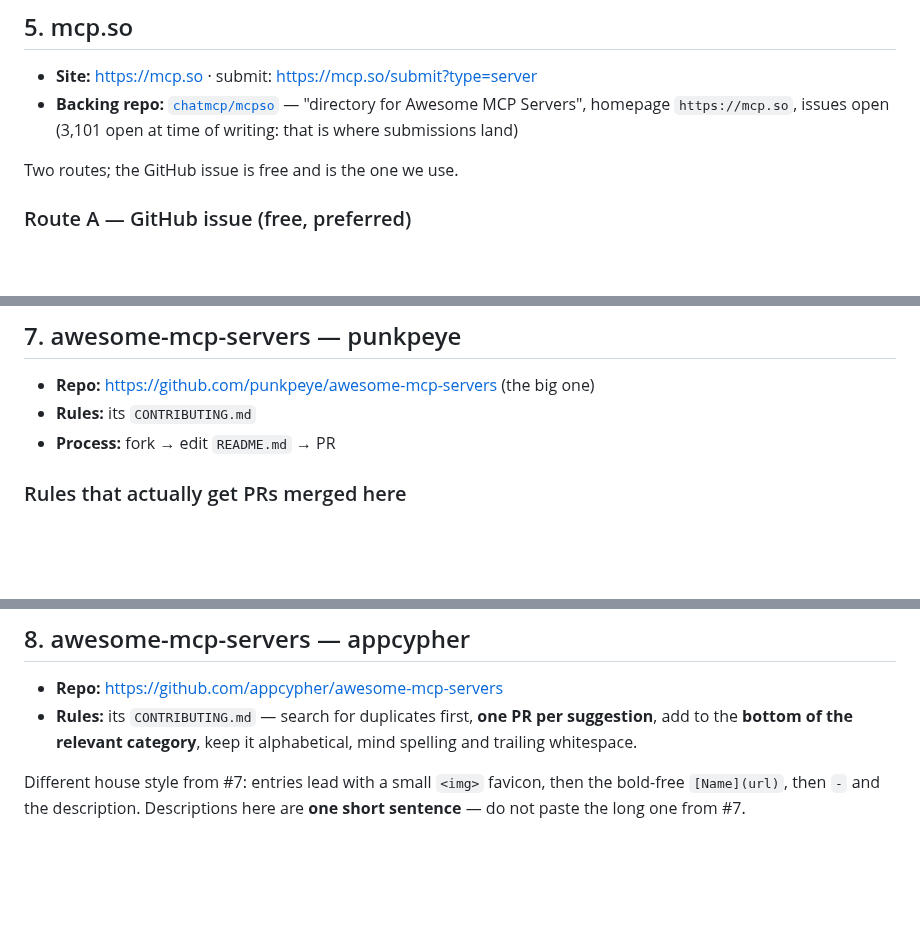
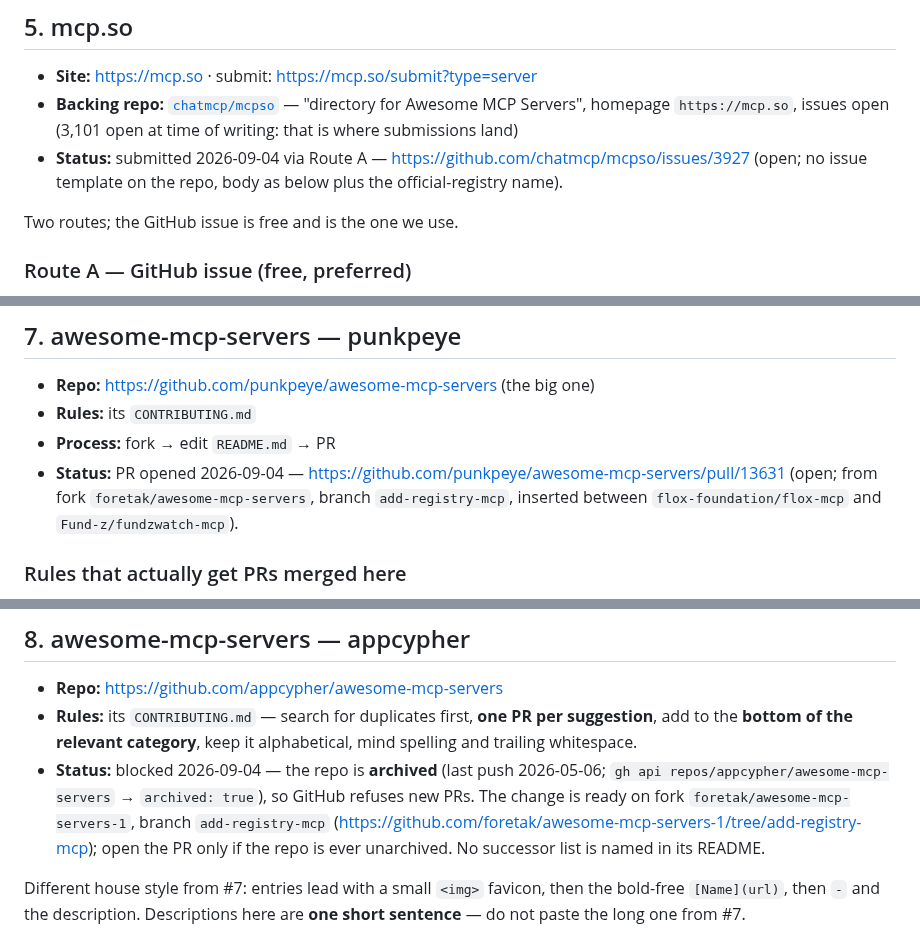
Before and after one commit to foretak/registry-mcp, a Markdown page: SUBMISSIONS.md, 3 parts joined by grey strips. Rendered like a GitHub page; blank space fills up the shorter version.

Commit message:
SUBMISSIONS: punkpeye PR #13631 open, mcp.so issue #3927 open, appcypher archived (branch kept)

```diff
--- a/SUBMISSIONS.md
+++ b/SUBMISSIONS.md
@@ -329,6 +329,9 @@ about a month after launch. **No login needed** while it is closed.
 - **Backing repo:** [`chatmcp/mcpso`](https://github.com/chatmcp/mcpso) —
   "directory for Awesome MCP Servers", homepage `https://mcp.so`, issues open
   (3,101 open at time of writing: that is where submissions land)
+- **Status:** submitted 2026-09-04 via Route A —
+  <https://github.com/chatmcp/mcpso/issues/3927> (open; no issue template on
+  the repo, body as below plus the official-registry name).
 
 Two routes; the GitHub issue is free and is the one we use.
 
@@ -401,6 +404,10 @@ before the listing goes live.
 - **Repo:** <https://github.com/punkpeye/awesome-mcp-servers> (the big one)
 - **Rules:** its `CONTRIBUTING.md`
 - **Process:** fork → edit `README.md` → PR
+- **Status:** PR opened 2026-09-04 —
+  <https://github.com/punkpeye/awesome-mcp-servers/pull/13631> (open; from fork
+  `foretak/awesome-mcp-servers`, branch `add-registry-mcp`, inserted between
+  `flox-foundation/flox-mcp` and `Fund-z/fundzwatch-mcp`).
 
 ### Rules that actually get PRs merged here
 
@@ -452,6 +459,13 @@ it; that is out of our hands.
 - **Rules:** its `CONTRIBUTING.md` — search for duplicates first, **one PR per
   suggestion**, add to the **bottom of the relevant category**, keep it
   alphabetical, mind spelling and trailing whitespace.
+- **Status:** blocked 2026-09-04 — the repo is **archived** (last push
+  2026-05-06; `gh api repos/appcypher/awesome-mcp-servers` → `archived: true`),
+  so GitHub refuses new PRs. The change is ready on fork
+  `foretak/awesome-mcp-servers-1`, branch `add-registry-mcp`
+  (<https://github.com/foretak/awesome-mcp-servers-1/tree/add-registry-mcp>);
+  open the PR only if the repo is ever unarchived. No successor list is named in
+  its README.
 
 Different house style from #7: entries lead with a small `<img>` favicon, then
 the bold-free `[Name](url)`, then ` - ` and the description. Descriptions here
```
